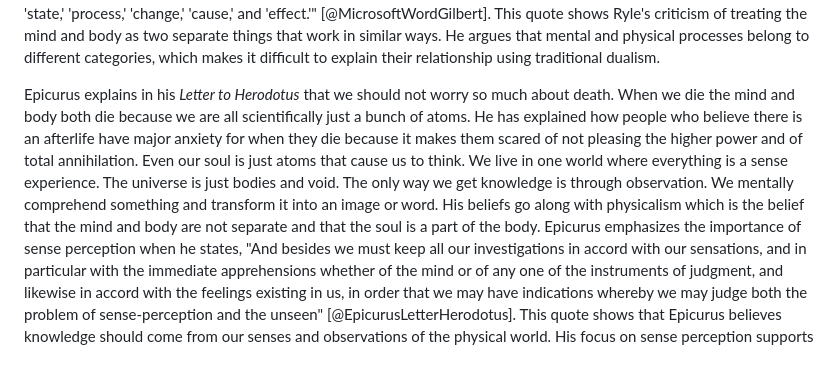
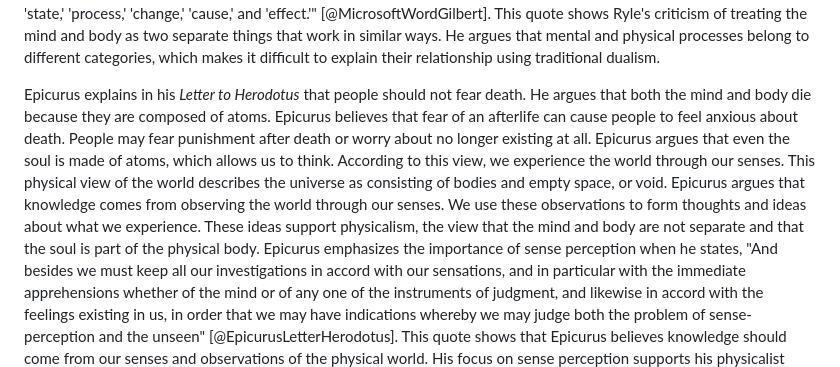
Before and after one commit to aplotkin1/comp250-notes, a Markdown page: Ashley-Plotkin-Essay-Revision/Phil-Paper.md, the part around the change. Drawn GitHub-style.

Commit message:
Revise a sample paragraph (Epicurus) for clarity and flow

```diff
--- a/Ashley-Plotkin-Essay-Revision/Phil-Paper.md
+++ b/Ashley-Plotkin-Essay-Revision/Phil-Paper.md
@@ -48,15 +48,16 @@ Ryle explains the problem with treating the mind and body as two similar kinds o
 This quote shows Ryle's criticism of treating the mind and body as two separate things that work in similar ways.
 He argues that mental and physical processes belong to different categories, which makes it difficult to explain their relationship using traditional dualism.
 
-Epicurus explains in his *Letter to Herodotus* that we should not worry so much about death.
-When we die the mind and body both die because we are all scientifically just a bunch of atoms.
-He has explained how people who believe there is an afterlife have major anxiety for when they die because it makes them scared of not pleasing the higher power and of total annihilation.
-Even our soul is just atoms that cause us to think.
-We live in one world where everything is a sense experience.
-The universe is just bodies and void.
-The only way we get knowledge is through observation.
-We mentally comprehend something and transform it into an image or word.
-His beliefs go along with physicalism which is the belief that the mind and body are not separate and that the soul is a part of the body.
+Epicurus explains in his *Letter to Herodotus* that people should not fear death.
+He argues that both the mind and body die because they are composed of atoms.
+Epicurus believes that fear of an afterlife can cause people to feel anxious about death.
+People may fear punishment after death or worry about no longer existing at all.
+Epicurus argues that even the soul is made of atoms, which allows us to think.
+According to this view, we experience the world through our senses.
+This physical view of the world describes the universe as consisting of bodies and empty space, or void.
+Epicurus argues that knowledge comes from observing the world through our senses.
+We use these observations to form thoughts and ideas about what we experience.
+These ideas support physicalism, the view that the mind and body are not separate and that the soul is part of the physical body.
 Epicurus emphasizes the importance of sense perception when he states, "And besides we must keep all our investigations in accord with our sensations, and in particular with the immediate apprehensions whether of the mind or of any one of the instruments of judgment, and likewise in accord with the feelings existing in us, in order that we may have indications whereby we may judge both the problem of sense-perception and the unseen" [@EpicurusLetterHerodotus].
 This quote shows that Epicurus believes knowledge should come from our senses and observations of the physical world.
 His focus on sense perception supports his physicalist view because he explains reality through what can be physically observed rather than through an immaterial soul.
```
